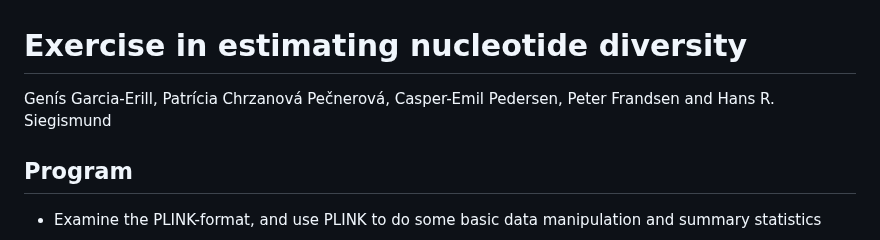
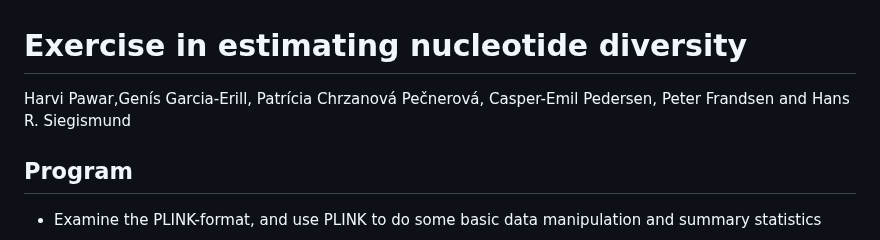
Before and after one commit to populationgenetics/exercises, a Markdown page: NucleotideDiversiteyExercise/Exercise in estimating nucleotide diversityWoA.md, the part around the change. GitHub-like rendering.

```diff
--- a/NucleotideDiversiteyExercise/Exercise in estimating nucleotide diversityWoA.md
+++ b/NucleotideDiversiteyExercise/Exercise in estimating nucleotide diversityWoA.md
@@ -1,6 +1,6 @@
 # Exercise in estimating nucleotide diversity
 
-Genís Garcia-Erill, Patrícia Chrzanová Pečnerová, Casper-Emil Pedersen, Peter Frandsen and Hans R. Siegismund
+Harvi Pawar,Genís Garcia-Erill, Patrícia Chrzanová Pečnerová, Casper-Emil Pedersen, Peter Frandsen and Hans R. Siegismund
 
 ## Program
 
```
